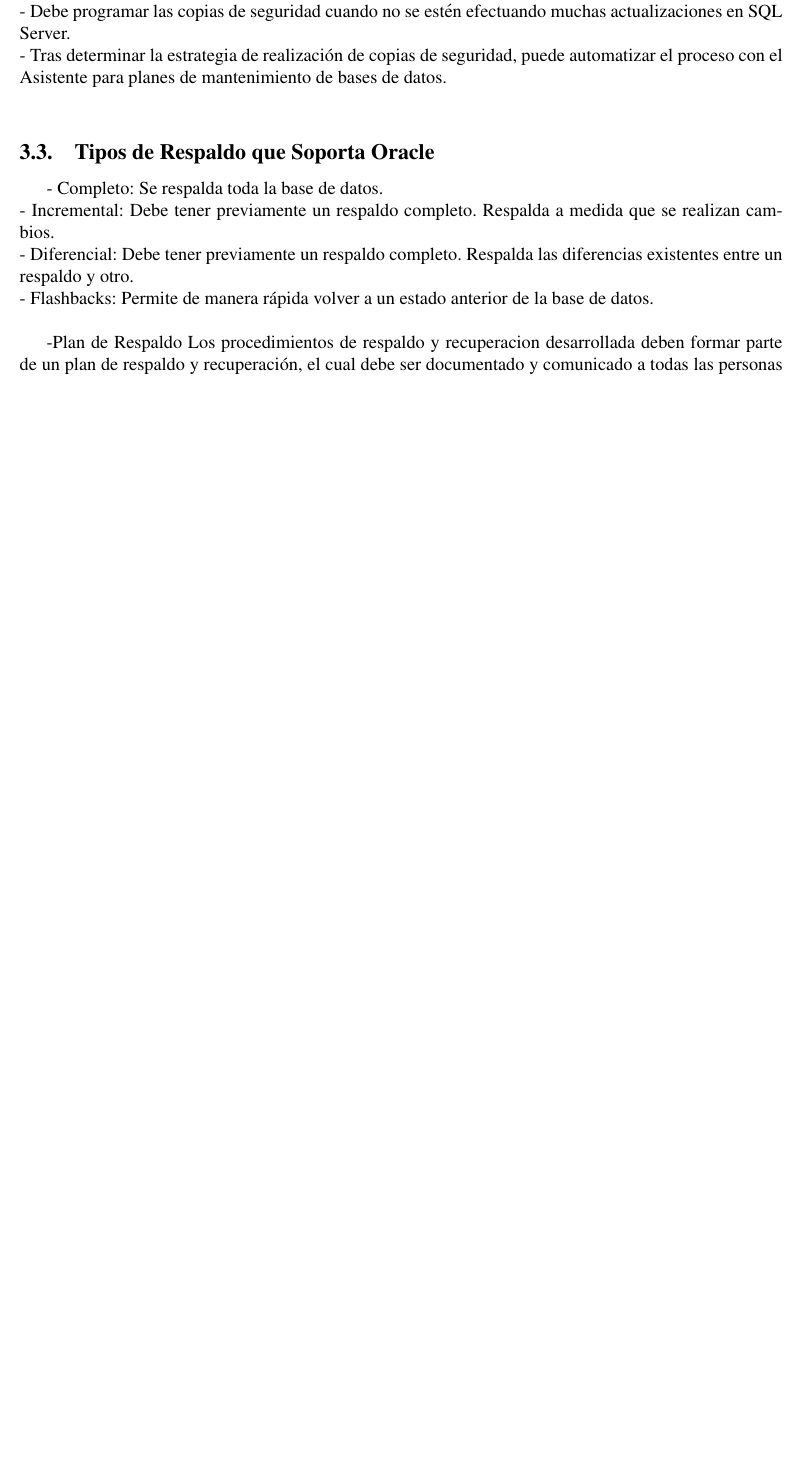
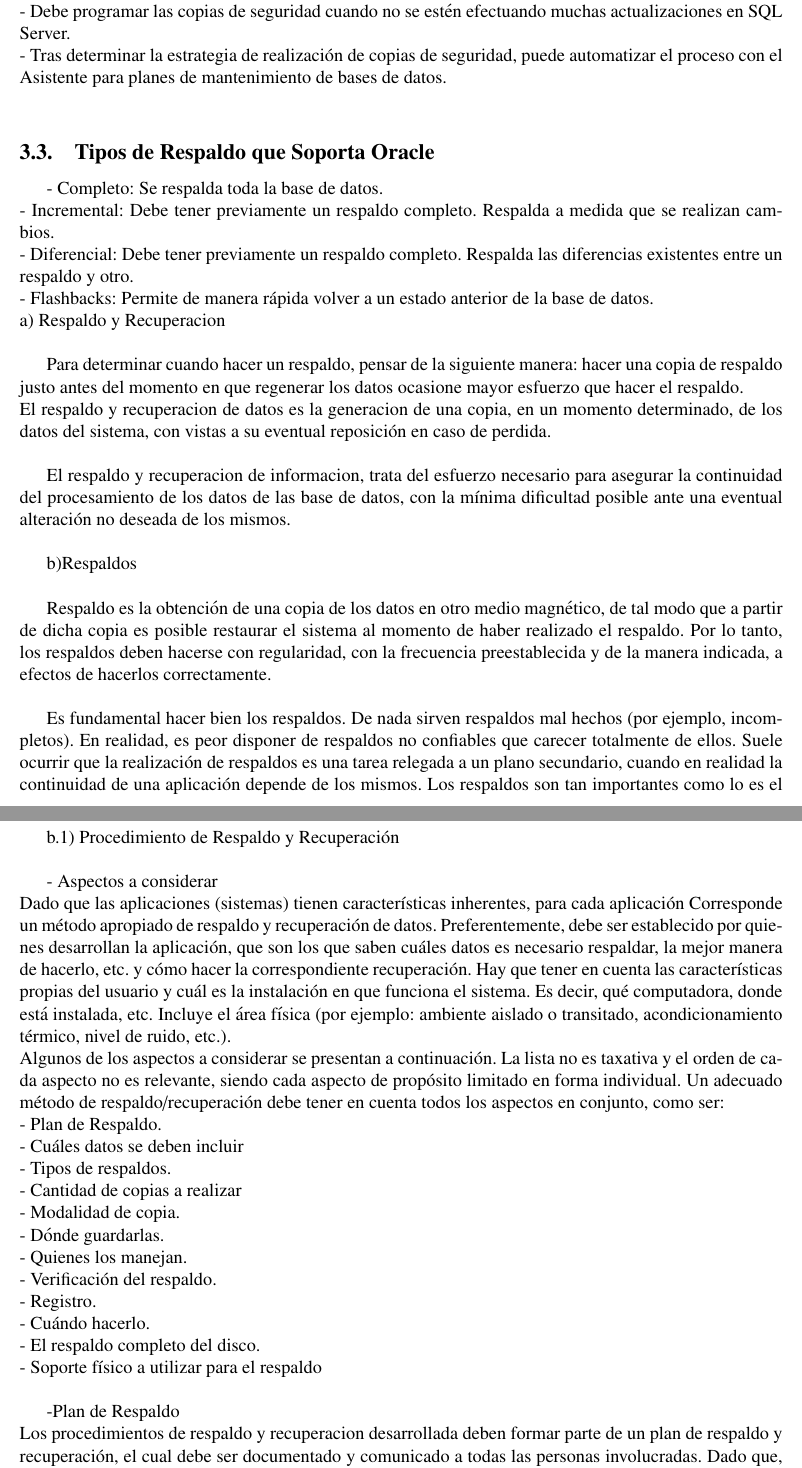
Before and after one commit to soniavelarde/TrabajoFinal_IIIUnidad, a LaTeX document (TrabajoFinal_IIIUnidad.tex): part of page 6 of 11 before the commit and two parts of pages 6 and 7 of 12 after it, the two joined at a grey line, cut so that both start at the same text, the shorter picture padded with empty space. Compiled offline with pdfLaTeX.

Commit message:
Update TrabajoFinal_IIIUnidad.tex

```diff
--- a/TrabajoFinal_IIIUnidad.tex
+++ b/TrabajoFinal_IIIUnidad.tex
@@ -157,10 +157,40 @@
 - Incremental: Debe tener previamente un respaldo completo. Respalda a medida que se realizan cambios. \\
 - Diferencial: Debe tener previamente un respaldo completo. Respalda las diferencias existentes entre un respaldo y otro. \\
 - Flashbacks: Permite de manera rápida volver a un estado anterior de la base de datos. \\
+a) Respaldo y Recuperacion \\
+
+Para determinar cuando hacer un respaldo, pensar de la siguiente manera: hacer una copia de respaldo justo antes del momento en que regenerar los datos ocasione mayor esfuerzo que hacer el respaldo.\\
+El respaldo y recuperacion de datos es la generacion de una copia, en un momento determinado, de los datos del sistema, con vistas a su eventual reposición en caso de perdida. \\
+
+El respaldo y recuperacion de informacion, trata del esfuerzo necesario para asegurar la continuidad del procesamiento de los datos de las base de datos, con la mínima dificultad posible ante una eventual alteración no deseada de los mismos. \\
+
+b)Respaldos \\
+
+Respaldo es la obtención de una copia de los datos en otro medio magnético, de tal modo que a partir de dicha copia es posible restaurar el sistema al momento de haber realizado el respaldo. Por lo tanto, los respaldos deben hacerse con regularidad, con la frecuencia preestablecida y de la manera indicada, a efectos de hacerlos correctamente. \\
+
+Es fundamental hacer bien los respaldos. De nada sirven respaldos mal hechos (por ejemplo, incompletos). En realidad, es peor disponer de respaldos no confiables que carecer totalmente de ellos. Suele ocurrir que la realización de respaldos es una tarea relegada a un plano secundario, cuando en realidad la continuidad de una aplicación depende de los mismos. Los respaldos son tan importantes como lo es el correcto ingreso de datos. \\
+
+b.1) Procedimiento de Respaldo y Recuperación \\
+
+- Aspectos a considerar \\
+Dado que las aplicaciones (sistemas) tienen características inherentes, para cada aplicación
+Corresponde un método apropiado de respaldo y recuperación de datos. Preferentemente, debe ser establecido por quienes desarrollan la aplicación, que son los que saben cuáles datos es necesario respaldar, la mejor manera de hacerlo, etc. y cómo hacer la correspondiente recuperación. Hay que tener en cuenta las características propias del usuario y cuál es la instalación en que funciona el sistema. Es decir, qué computadora, donde está instalada, etc. Incluye el área física (por ejemplo: ambiente aislado o transitado, acondicionamiento térmico, nivel de ruido, etc.).  \\
+Algunos de los aspectos a considerar se presentan a continuación. La lista no es taxativa y el orden de cada aspecto no es relevante, siendo cada aspecto de propósito limitado en forma individual. Un adecuado método de respaldo/recuperación debe tener en cuenta todos los aspectos en conjunto, como ser:  \\
+- Plan de Respaldo. \\
+- Cuáles datos se deben incluir  \\
+- Tipos de respaldos.  \\
+- Cantidad de copias a realizar \\
+- Modalidad de copia. \\
+- Dónde guardarlas. \\
+- Quienes los manejan. \\
+- Verificación del respaldo. \\
+- Registro. \\
+- Cuándo hacerlo. \\
+- El respaldo completo del disco. \\
+- Soporte físico a utilizar para el respaldo  \\
 
 
-
--Plan de Respaldo
+-Plan de Respaldo \\
 Los procedimientos de respaldo y recuperacion desarrollada deben formar parte de un plan de respaldo y recuperación, el cual debe ser documentado y comunicado a todas las personas involucradas. Dado que, a lo largo del tiempo, varias características que se consideran para desarrollar este plan sufren cambios (software utilizado, soporte,
 etc.), el plan debe ser revisado, y de ser necesario modificado de manera periódica.
 
```
